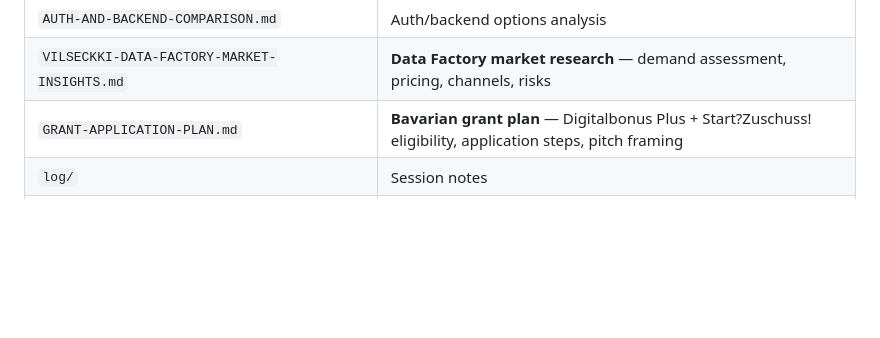
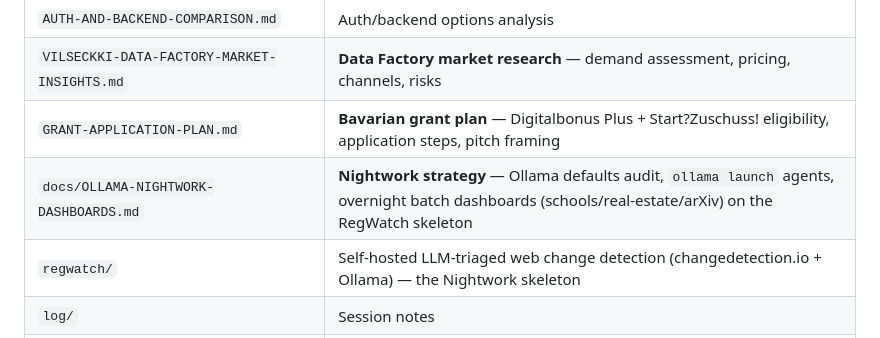
Before and after one commit to workflow-tools/beelink-bonus, a Markdown page: CLAUDE.md, the part around the change. GitHub-like rendering; blank space fills up the shorter version.

```diff
--- a/CLAUDE.md
+++ b/CLAUDE.md
@@ -186,6 +186,8 @@ All Claude session notes go in `./log/` with filename format: `YYYY-MM-DD-topic.
 | `AUTH-AND-BACKEND-COMPARISON.md` | Auth/backend options analysis |
 | `VILSECKKI-DATA-FACTORY-MARKET-INSIGHTS.md` | **Data Factory market research** — demand assessment, pricing, channels, risks |
 | `GRANT-APPLICATION-PLAN.md` | **Bavarian grant plan** — Digitalbonus Plus + Start?Zuschuss! eligibility, application steps, pitch framing |
+| `docs/OLLAMA-NIGHTWORK-DASHBOARDS.md` | **Nightwork strategy** — Ollama defaults audit, `ollama launch` agents, overnight batch dashboards (schools/real-estate/arXiv) on the RegWatch skeleton |
+| `regwatch/` | Self-hosted LLM-triaged web change detection (changedetection.io + Ollama) — the Nightwork skeleton |
 | `log/` | Session notes |
 | `../vilseckki-datafactory-app/CLAUDE.md` | **Data Factory** — Claude context (spun out repo) |
 | `../vilseckki-datafactory-app/LECHAT-PROJECT-DESCRIPTION.md` | Data Factory — Mistral/Le Chat briefing |
```
Also changed, not shown: docs/OLLAMA-NIGHTWORK-DASHBOARDS.md (added, +234 -0 lines).
